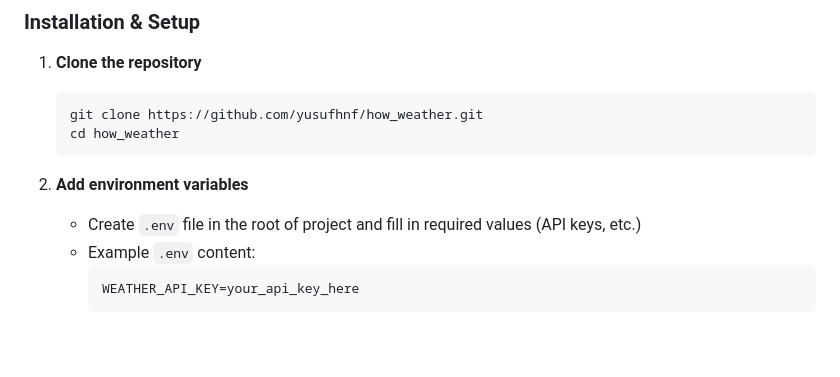
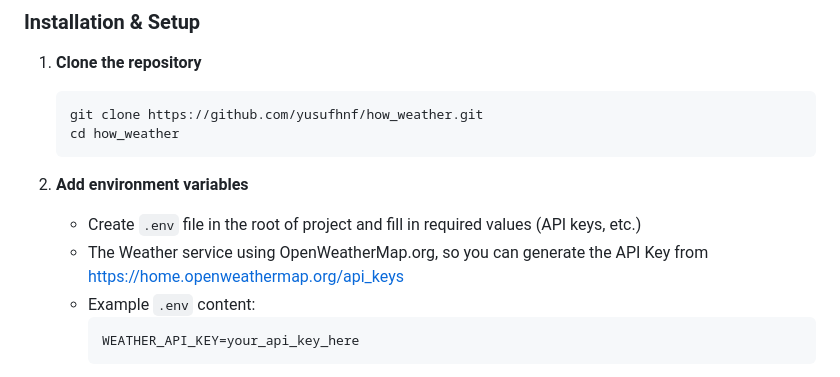
Before and after one commit to yusufhnf/how_weather, a Markdown page: README.md, the part around the change. GitHub-like rendering; blank space fills up the shorter version.

Commit message:
docs: add note about OpenWeatherMap API key generation to README

````diff
--- a/README.md
+++ b/README.md
@@ -118,6 +118,7 @@ test/
 
 2. **Add environment variables**
    - Create `.env` file in the root of project and fill in required values (API keys, etc.)
+   - The Weather service using OpenWeatherMap.org, so you can generate the API Key from https://home.openweathermap.org/api_keys
    - Example `.env` content:
      ```env
      WEATHER_API_KEY=your_api_key_here
````
